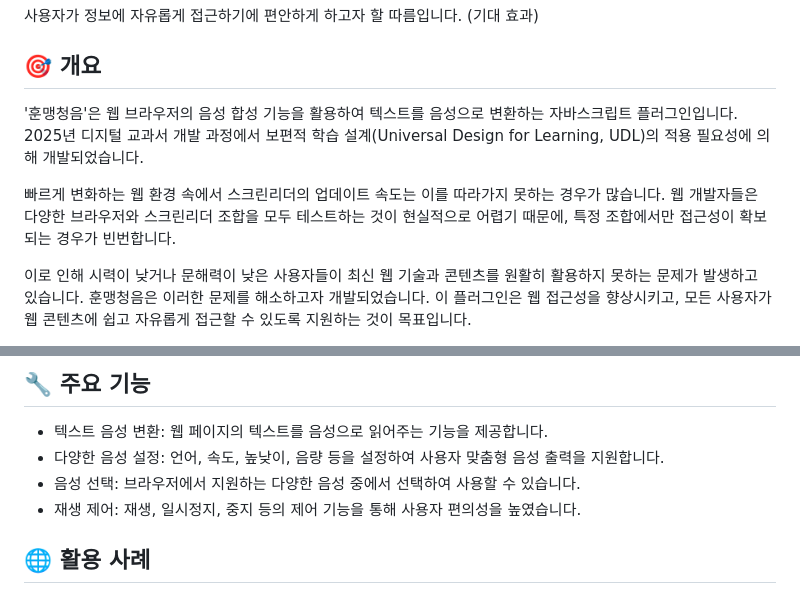
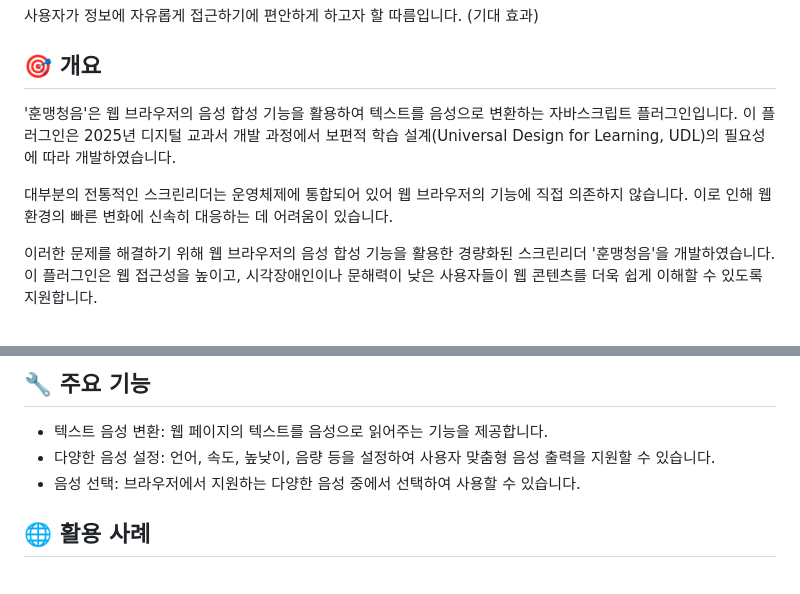
Before and after one commit to hwangsunsoo/CheongEum, a Markdown page: README.md, 2 parts joined by grey strips. GitHub-like rendering.

Commit message:
설명추가

```diff
--- a/README.md
+++ b/README.md
@@ -14,11 +14,10 @@
 
 ## 🎯 개요
 '훈맹청음'은 웹 브라우저의 음성 합성 기능을 활용하여 텍스트를 음성으로 변환하는 자바스크립트 플러그인입니다.
-2025년 디지털 교과서 개발 과정에서 보편적 학습 설계(Universal Design for Learning, UDL)의 적용 필요성에 의해 개발되었습니다.
+이 플러그인은 2025년 디지털 교과서 개발 과정에서 보편적 학습 설계(Universal Design for Learning, UDL)의 필요성에 따라 개발하였습니다.
 
-빠르게 변화하는 웹 환경 속에서 스크린리더의 업데이트 속도는 이를 따라가지 못하는 경우가 많습니다.
-웹 개발자들은 다양한 브라우저와 스크린리더 조합을 모두 테스트하는 것이 현실적으로 어렵기 때문에, 특정 조합에서만 접근성이 확보되는 경우가 빈번합니다.
+대부분의 전통적인 스크린리더는 운영체제에 통합되어 있어 웹 브라우저의 기능에 직접 의존하지 않습니다. 이로 인해 웹 환경의 빠른 변화에 신속히 대응하는 데 어려움이 있습니다.
 
-이로 인해 시력이 낮거나 문해력이 낮은 사용자들이 최신 웹 기술과 콘텐츠를 원활히 활용하지 못하는 문제가 발생하고 있습니다.
-훈맹청음은 이러한 문제를 해소하고자 개발되었습니다. 이 플러그인은 웹 접근성을 향상시키고, 모든 사용자가 웹 콘텐츠에 쉽고 자유롭게 접근할 수 있도록 지원하는 것이 목표입니다.
+이러한 문제를 해결하기 위해 웹 브라우저의 음성 합성 기능을 활용한 경량화된 스크린리더 '훈맹청음'을 개발하였습니다.
+이 플러그인은 웹 접근성을 높이고, 시각장애인이나 문해력이 낮은 사용자들이 웹 콘텐츠를 더욱 쉽게 이해할 수 있도록 지원합니다.
 
@@ -36,9 +41,8 @@
 
 ## 🔧 주요 기능
 - 텍스트 음성 변환: 웹 페이지의 텍스트를 음성으로 읽어주는 기능을 제공합니다.
-- 다양한 음성 설정: 언어, 속도, 높낮이, 음량 등을 설정하여 사용자 맞춤형 음성 출력을 지원합니다.
+- 다양한 음성 설정: 언어, 속도, 높낮이, 음량 등을 설정하여 사용자 맞춤형 음성 출력을 지원할 수 있습니다.
 - 음성 선택: 브라우저에서 지원하는 다양한 음성 중에서 선택하여 사용할 수 있습니다.
-- 재생 제어: 재생, 일시정지, 중지 등의 제어 기능을 통해 사용자 편의성을 높였습니다.
 
 ## 🌐 활용 사례
 - 웹 기반 스크린리더: 시력이 낮은 사람을 위한 웹 콘텐츠 음성 안내 시스템 구현
```
Also changed, not shown: other parts of README.md (+8 -2 lines).
